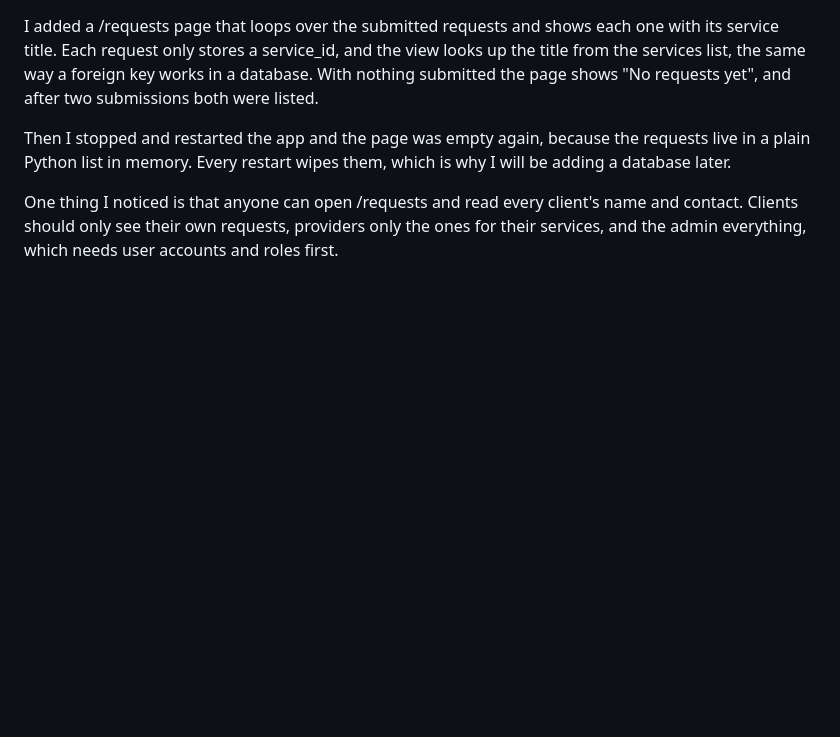
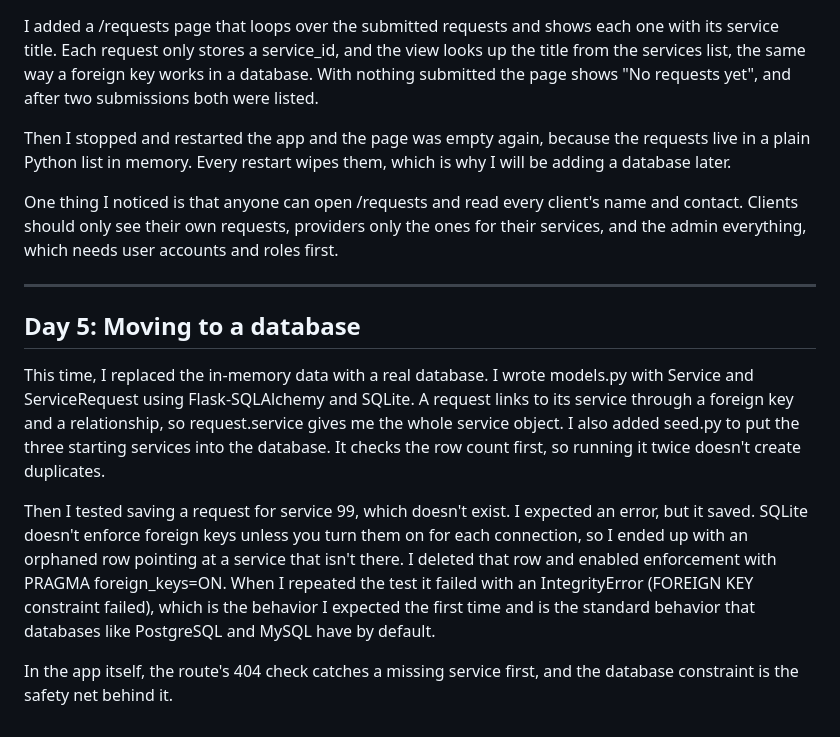
Before and after one commit to AitzazA11y/local-services-marketplace, a Markdown page: DEVLOG.md, the part around the change. GitHub-like rendering; blank space fills up the shorter version.

Commit message:
Added DEVLOG day 5 entry

```diff
--- a/DEVLOG.md
+++ b/DEVLOG.md
@@ -72,3 +72,24 @@ One thing I noticed is that anyone can open /requests and read every client's
 name and contact. Clients should only see their own requests, providers only
 the ones for their services, and the admin everything, which needs user accounts
 and roles first.
+
+---------------------------------------------------------------------------------
+
+## Day 5: Moving to a database
+
+This time, I replaced the in-memory data with a real database. I wrote models.py
+with Service and ServiceRequest using Flask-SQLAlchemy and SQLite. A request
+links to its service through a foreign key and a relationship, so
+request.service gives me the whole service object. I also added seed.py to put
+the three starting services into the database. It checks the row count first,
+so running it twice doesn't create duplicates.
+
+Then I tested saving a request for service 99, which doesn't exist. I expected
+an error, but it saved. SQLite doesn't enforce foreign keys unless you turn them
+on for each connection, so I ended up with an orphaned row pointing at a
+service that isn't there. I deleted that row and enabled enforcement with
+PRAGMA foreign_keys=ON. When I repeated the test it failed with an IntegrityError (FOREIGN KEY
+constraint failed), which is the behavior I expected the first time and is the standard behavior that databases like PostgreSQL and MySQL have by default.
+
+In the app itself, the route's 404 check catches a missing service first, and
+the database constraint is the safety net behind it.
```
